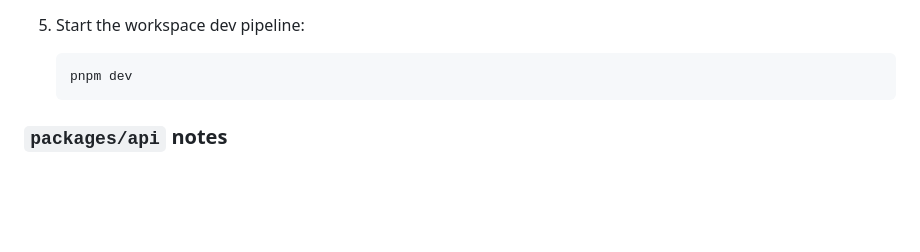
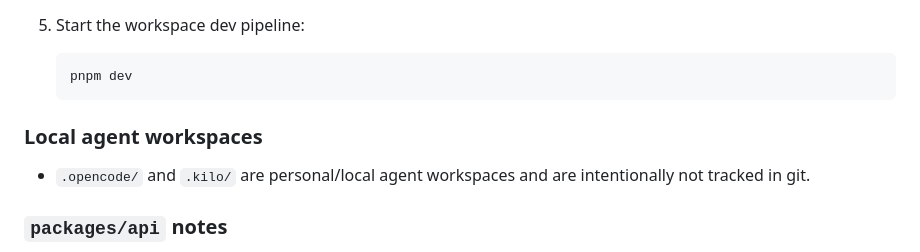
Before and after one commit to fazulfi/finance_manager, a Markdown page: README.md, the part around the change. Rendered like a GitHub page; blank space fills up the shorter version.

Commit message:
docs: clarify local agent workspace tracking
- document that .opencode/ and .kilo/ are personal local folders that stay untracked

- add unreleased changelog note for the repository cleanup policy

````diff
--- a/README.md
+++ b/README.md
@@ -49,6 +49,10 @@ Personal finance monorepo with shared web, mobile, API, and database packages.
    ```bash
    pnpm dev
    ```
+
+### Local agent workspaces
+
+- `.opencode/` and `.kilo/` are personal/local agent workspaces and are intentionally not tracked in git.
 
 ### `packages/api` notes
 
````
Also changed, not shown: CHANGELOG.md (+1 -0 lines).
